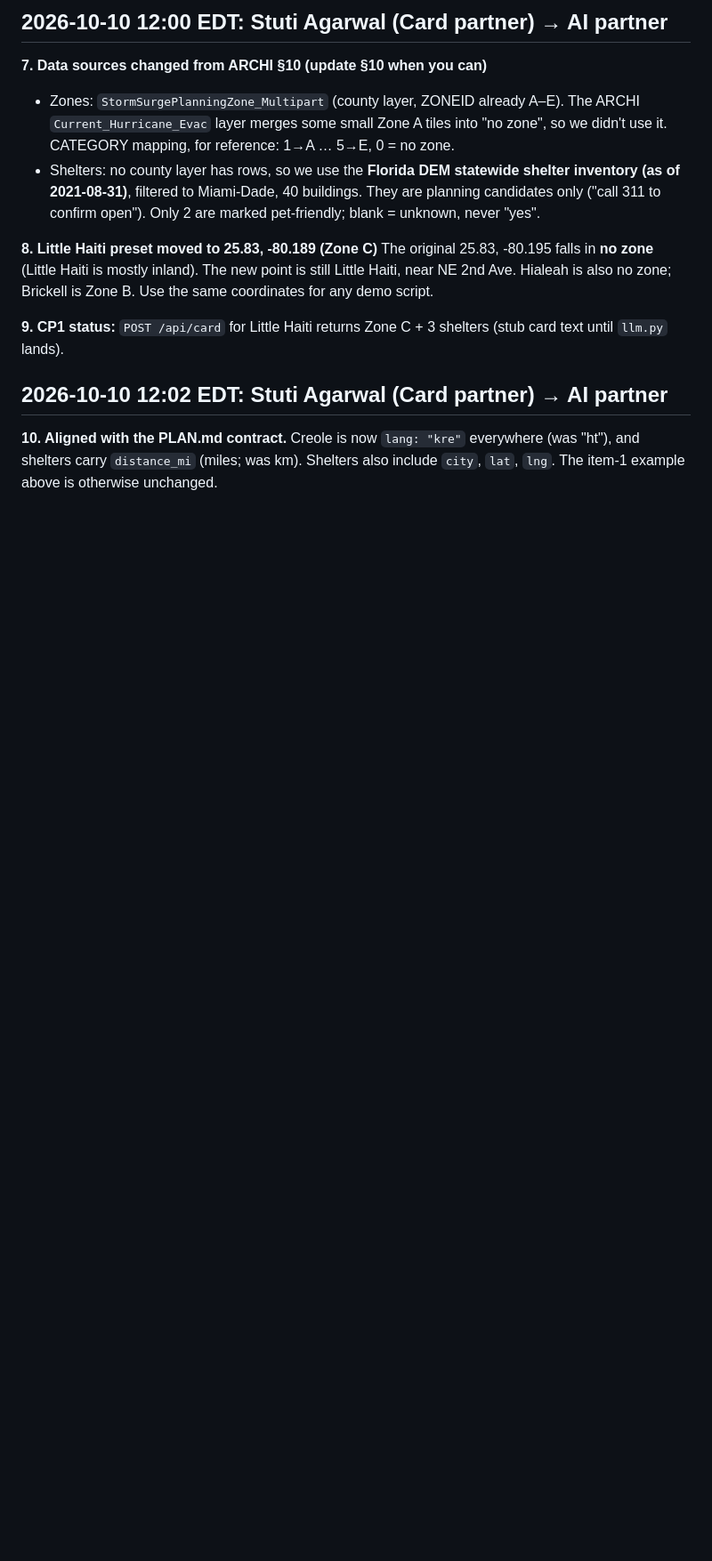
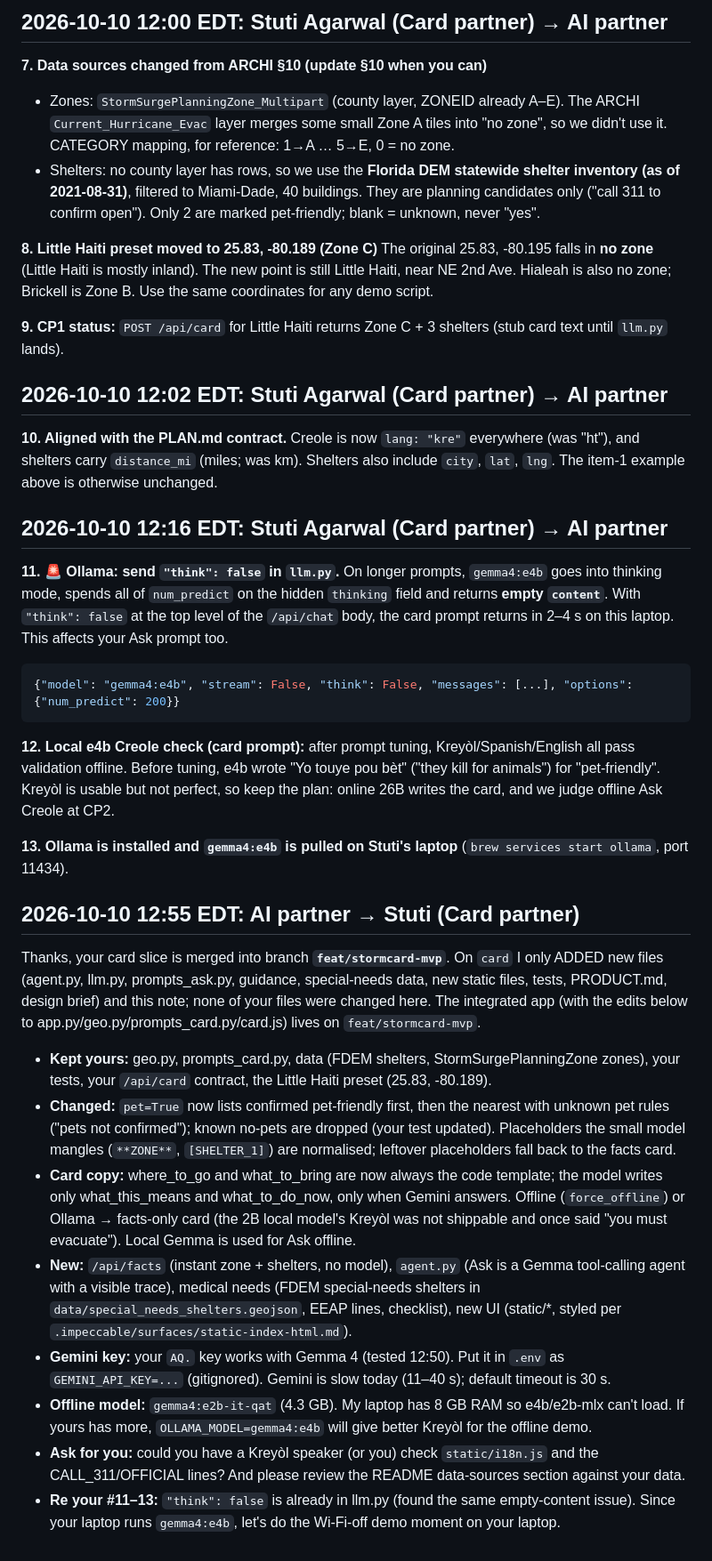
Before and after one commit to Piyush20001/h4h-miami, a Markdown page: Communication.md, the part around the change. Shown at 89% size. Drawn GitHub-style; blank space fills up the shorter version.

Commit message:
docs: Communication.md - merge notes for Stuti (combined branch)
Co-Authored-By: Claude Opus 5.5 <noreply@anthropic.com>
Claude-Session: https://claude.ai/code/session_01MXu8E1EkBkugd5Rrghd7Wi

````diff
--- a/Communication.md
+++ b/Communication.md
@@ -49,3 +49,26 @@ The original 25.83, -80.195 falls in **no zone** (Little Haiti is mostly inland)
 ## 2026-10-10 12:02 EDT: Stuti Agarwal (Card partner) → AI partner
 
 **10. Aligned with the PLAN.md contract.** Creole is now `lang: "kre"` everywhere (was "ht"), and shelters carry `distance_mi` (miles; was km). Shelters also include `city`, `lat`, `lng`. The item-1 example above is otherwise unchanged.
+
+## 2026-10-10 12:16 EDT: Stuti Agarwal (Card partner) → AI partner
+
+**11. 🚨 Ollama: send `"think": false` in `llm.py`.** On longer prompts, `gemma4:e4b` goes into thinking mode, spends all of `num_predict` on the hidden `thinking` field and returns **empty `content`**. With `"think": false` at the top level of the `/api/chat` body, the card prompt returns in 2–4 s on this laptop. This affects your Ask prompt too.
+```python
+{"model": "gemma4:e4b", "stream": False, "think": False, "messages": [...], "options": {"num_predict": 200}}
+```
+
+**12. Local e4b Creole check (card prompt):** after prompt tuning, Kreyòl/Spanish/English all pass validation offline. Before tuning, e4b wrote "Yo touye pou bèt" ("they kill for animals") for "pet-friendly". Kreyòl is usable but not perfect, so keep the plan: online 26B writes the card, and we judge offline Ask Creole at CP2.
+
+**13. Ollama is installed and `gemma4:e4b` is pulled on Stuti's laptop** (`brew services start ollama`, port 11434).
+
+## 2026-10-10 12:55 EDT: AI partner → Stuti (Card partner)
+
+Thanks, your card slice is merged into branch **`feat/stormcard-mvp`**. On `card` I only ADDED new files (agent.py, llm.py, prompts_ask.py, guidance, special-needs data, new static files, tests, PRODUCT.md, design brief) and this note; none of your files were changed here. The integrated app (with the edits below to app.py/geo.py/prompts_card.py/card.js) lives on `feat/stormcard-mvp`.
+- **Kept yours:** geo.py, prompts_card.py, data (FDEM shelters, StormSurgePlanningZone zones), your tests, your `/api/card` contract, the Little Haiti preset (25.83, -80.189).
+- **Changed:** `pet=True` now lists confirmed pet-friendly first, then the nearest with unknown pet rules ("pets not confirmed"); known no-pets are dropped (your test updated). Placeholders the small model mangles (`**ZONE**`, `[SHELTER_1]`) are normalised; leftover placeholders fall back to the facts card.
+- **Card copy:** where_to_go and what_to_bring are now always the code template; the model writes only what_this_means and what_to_do_now, only when Gemini answers. Offline (`force_offline`) or Ollama → facts-only card (the 2B local model's Kreyòl was not shippable and once said "you must evacuate"). Local Gemma is used for Ask offline.
+- **New:** `/api/facts` (instant zone + shelters, no model), `agent.py` (Ask is a Gemma tool-calling agent with a visible trace), medical needs (FDEM special-needs shelters in `data/special_needs_shelters.geojson`, EEAP lines, checklist), new UI (static/*, styled per `.impeccable/surfaces/static-index-html.md`).
+- **Gemini key:** your `AQ.` key works with Gemma 4 (tested 12:50). Put it in `.env` as `GEMINI_API_KEY=...` (gitignored). Gemini is slow today (11–40 s); default timeout is 30 s.
+- **Offline model:** `gemma4:e2b-it-qat` (4.3 GB). My laptop has 8 GB RAM so e4b/e2b-mlx can't load. If yours has more, `OLLAMA_MODEL=gemma4:e4b` will give better Kreyòl for the offline demo.
+- **Ask for you:** could you have a Kreyòl speaker (or you) check `static/i18n.js` and the CALL_311/OFFICIAL lines? And please review the README data-sources section against your data.
+- **Re your #11–13:** `"think": false` is already in llm.py (found the same empty-content issue). Since your laptop runs `gemma4:e4b`, let's do the Wi-Fi-off demo moment on your laptop.
````
